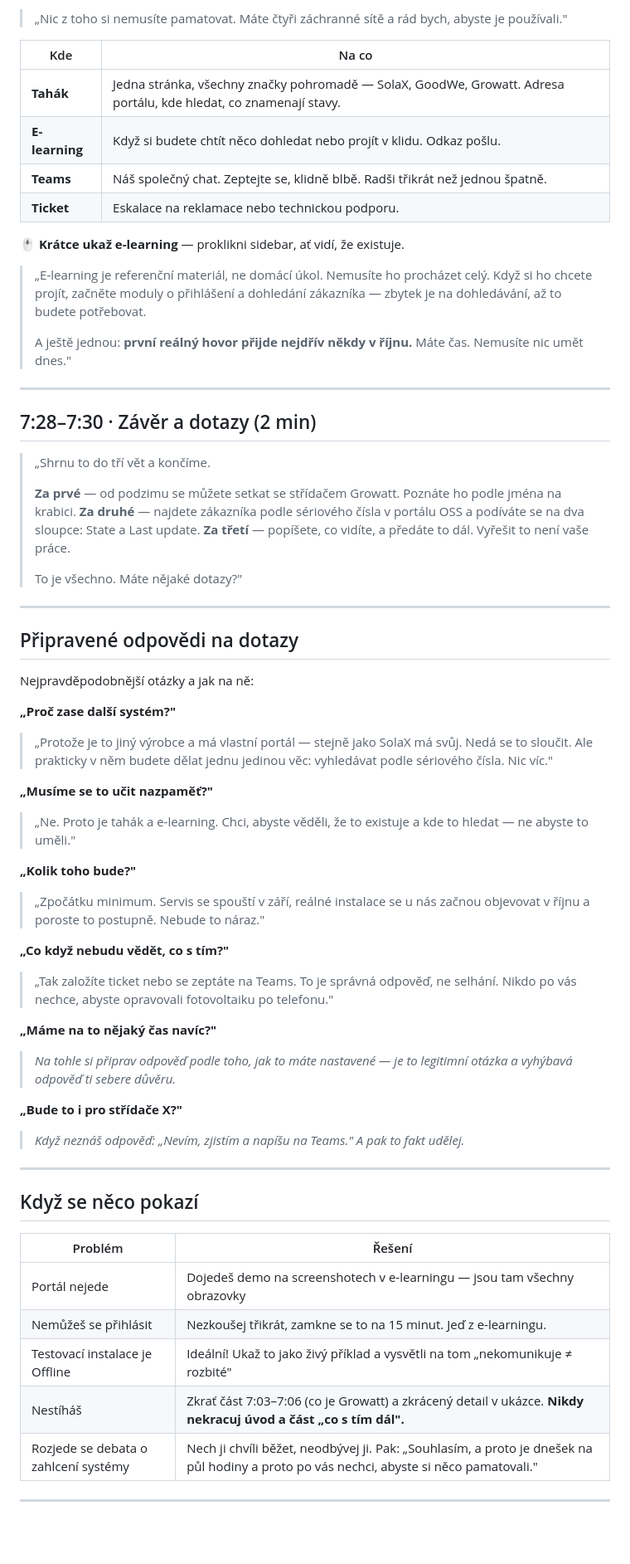
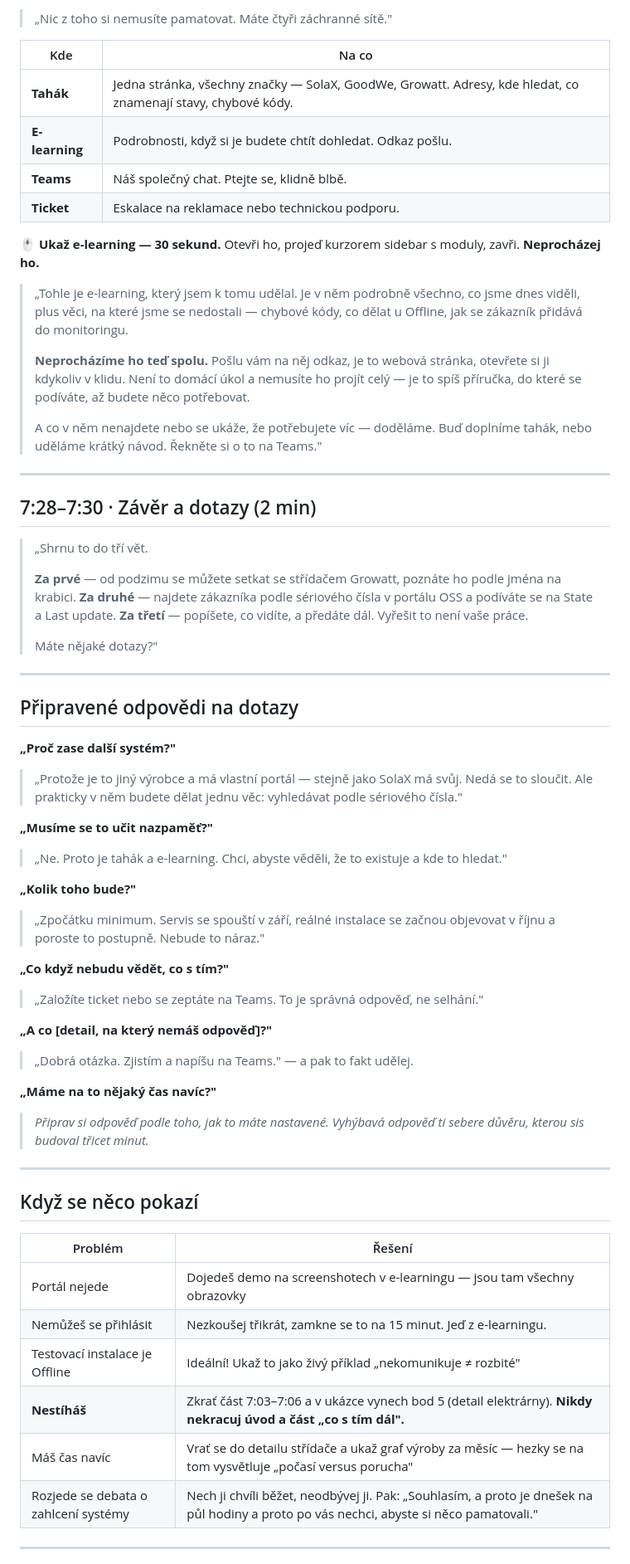
Before and after one commit to LukasValco/growatt-oss-skoleni, a Markdown page: SKOLENI-30-MIN.md, the part around one of its changes. Shown at 83% size. Rendered like a GitHub page; blank space fills up the shorter version.

```diff
--- a/SKOLENI-30-MIN.md
+++ b/SKOLENI-30-MIN.md
@@ -190,54 +218,54 @@ Když se na něco z toho někdo zeptá: **„Dobrá otázka, je to v e-learningu
 
-> „Nic z toho si nemusíte pamatovat. Máte čtyři záchranné sítě a rád bych, abyste je používali."
+> „Nic z toho si nemusíte pamatovat. Máte čtyři záchranné sítě."
 
 | Kde | Na co |
 |---|---|
-| **Tahák** | Jedna stránka, všechny značky pohromadě — SolaX, GoodWe, Growatt. Adresa portálu, kde hledat, co znamenají stavy. |
-| **E-learning** | Když si budete chtít něco dohledat nebo projít v klidu. Odkaz pošlu. |
-| **Teams** | Náš společný chat. Zeptejte se, klidně blbě. Radši třikrát než jednou špatně. |
+| **Tahák** | Jedna stránka, všechny značky — SolaX, GoodWe, Growatt. Adresy, kde hledat, co znamenají stavy, chybové kódy. |
+| **E-learning** | Podrobnosti, když si je budete chtít dohledat. Odkaz pošlu. |
+| **Teams** | Náš společný chat. Ptejte se, klidně blbě. |
 | **Ticket** | Eskalace na reklamace nebo technickou podporu. |
 
-🖱 **Krátce ukaž e-learning** — proklikni sidebar, ať vidí, že existuje.
+🖱 **Ukaž e-learning — 30 sekund.** Otevři ho, projeď kurzorem sidebar s moduly, zavři. **Neprocházej ho.**
 
-> „E-learning je referenční materiál, ne domácí úkol. Nemusíte ho procházet celý. Když si ho chcete projít, začněte moduly o přihlášení a dohledání zákazníka — zbytek je na dohledávání, až to budete potřebovat.
+> „Tohle je e-learning, který jsem k tomu udělal. Je v něm podrobně všechno, co jsme dnes viděli, plus věci, na které jsme se nedostali — chybové kódy, co dělat u Offline, jak se zákazník přidává do monitoringu.
 >
-> A ještě jednou: **první reálný hovor přijde nejdřív někdy v říjnu.** Máte čas. Nemusíte nic umět dnes."
+> **Neprocházíme ho teď spolu.** Pošlu vám na něj odkaz, je to webová stránka, otevřete si ji kdykoliv v klidu. Není to domácí úkol a nemusíte ho projít celý — je to spíš příručka, do které se podíváte, až budete něco potřebovat.
+>
+> A co v něm nenajdete nebo se ukáže, že potřebujete víc — doděláme. Buď doplníme tahák, nebo uděláme krátký návod. Řekněte si o to na Teams."
 
 ---
 
 ## 7:28–7:30 · Závěr a dotazy (2 min)
 
-> „Shrnu to do tří vět a končíme.
+> „Shrnu to do tří vět.
 >
-> **Za prvé** — od podzimu se můžete setkat se střídačem Growatt. Poznáte ho podle jména na krabici.
-> **Za druhé** — najdete zákazníka podle sériového čísla v portálu OSS a podíváte se na dva sloupce: State a Last update.
-> **Za třetí** — popíšete, co vidíte, a předáte to dál. Vyřešit to není vaše práce.
+> **Za prvé** — od podzimu se můžete setkat se střídačem Growatt, poznáte ho podle jména na krabici.
+> **Za druhé** — najdete zákazníka podle sériového čísla v portálu OSS a podíváte se na State a Last update.
+> **Za třetí** — popíšete, co vidíte, a předáte dál. Vyřešit to není vaše práce.
 >
-> To je všechno. Máte nějaké dotazy?"
+> Máte nějaké dotazy?"
 
 ---
 
 ## Připravené odpovědi na dotazy
 
-Nejpravděpodobnější otázky a jak na ně:
-
 **„Proč zase další systém?"**
-> „Protože je to jiný výrobce a má vlastní portál — stejně jako SolaX má svůj. Nedá se to sloučit. Ale prakticky v něm budete dělat jednu jedinou věc: vyhledávat podle sériového čísla. Nic víc."
+> „Protože je to jiný výrobce a má vlastní portál — stejně jako SolaX má svůj. Nedá se to sloučit. Ale prakticky v něm budete dělat jednu věc: vyhledávat podle sériového čísla."
 
 **„Musíme se to učit nazpaměť?"**
-> „Ne. Proto je tahák a e-learning. Chci, abyste věděli, že to existuje a kde to hledat — ne abyste to uměli."
+> „Ne. Proto je tahák a e-learning. Chci, abyste věděli, že to existuje a kde to hledat."
 
 **„Kolik toho bude?"**
-> „Zpočátku minimum. Servis se spouští v září, reálné instalace se u nás začnou objevovat v říjnu a poroste to postupně. Nebude to náraz."
+> „Zpočátku minimum. Servis se spouští v září, reálné instalace se začnou objevovat v říjnu a poroste to postupně. Nebude to náraz."
 
 **„Co když nebudu vědět, co s tím?"**
-> „Tak založíte ticket nebo se zeptáte na Teams. To je správná odpověď, ne selhání. Nikdo po vás nechce, abyste opravovali fotovoltaiku po telefonu."
+> „Založíte ticket nebo se zeptáte na Teams. To je správná odpověď, ne selhání."
+
+**„A co [detail, na který nemáš odpověď]?"**
+> „Dobrá otázka. Zjistím a napíšu na Teams." — a pak to fakt udělej.
 
 **„Máme na to nějaký čas navíc?"**
-> *Na tohle si připrav odpověď podle toho, jak to máte nastavené — je to legitimní otázka a vyhýbavá odpověď ti sebere důvěru.*
-
-**„Bude to i pro střídače X?"**
-> *Když neznáš odpověď: „Nevím, zjistím a napíšu na Teams." A pak to fakt udělej.*
+> *Připrav si odpověď podle toho, jak to máte nastavené. Vyhýbavá odpověď ti sebere důvěru, kterou sis budoval třicet minut.*
 
 ---
 
@@ -247,8 +275,9 @@ Nejpravděpodobnější otázky a jak na ně:
 |---|---|
 | Portál nejede | Dojedeš demo na screenshotech v e-learningu — jsou tam všechny obrazovky |
 | Nemůžeš se přihlásit | Nezkoušej třikrát, zamkne se to na 15 minut. Jeď z e-learningu. |
-| Testovací instalace je Offline | Ideální! Ukaž to jako živý příklad a vysvětli na tom „nekomunikuje ≠ rozbité" |
-| Nestíháš | Zkrať část 7:03–7:06 (co je Growatt) a zkrácený detail v ukázce. **Nikdy nekracuj úvod a část „co s tím dál".** |
+| Testovací instalace je Offline | Ideální! Ukaž to jako živý příklad „nekomunikuje ≠ rozbité" |
+| **Nestíháš** | Zkrať část 7:03–7:06 a v ukázce vynech bod 5 (detail elektrárny). **Nikdy nekracuj úvod a část „co s tím dál".** |
+| Máš čas navíc | Vrať se do detailu střídače a ukaž graf výroby za měsíc — hezky se na tom vysvětluje „počasí versus porucha" |
 | Rozjede se debata o zahlcení systémy | Nech ji chvíli běžet, neodbývej ji. Pak: „Souhlasím, a proto je dnešek na půl hodiny a proto po vás nechci, abyste si něco pamatovali." |
 
 ---
```
Also changed, not shown: other parts of SKOLENI-30-MIN.md (+114 -76 lines).
